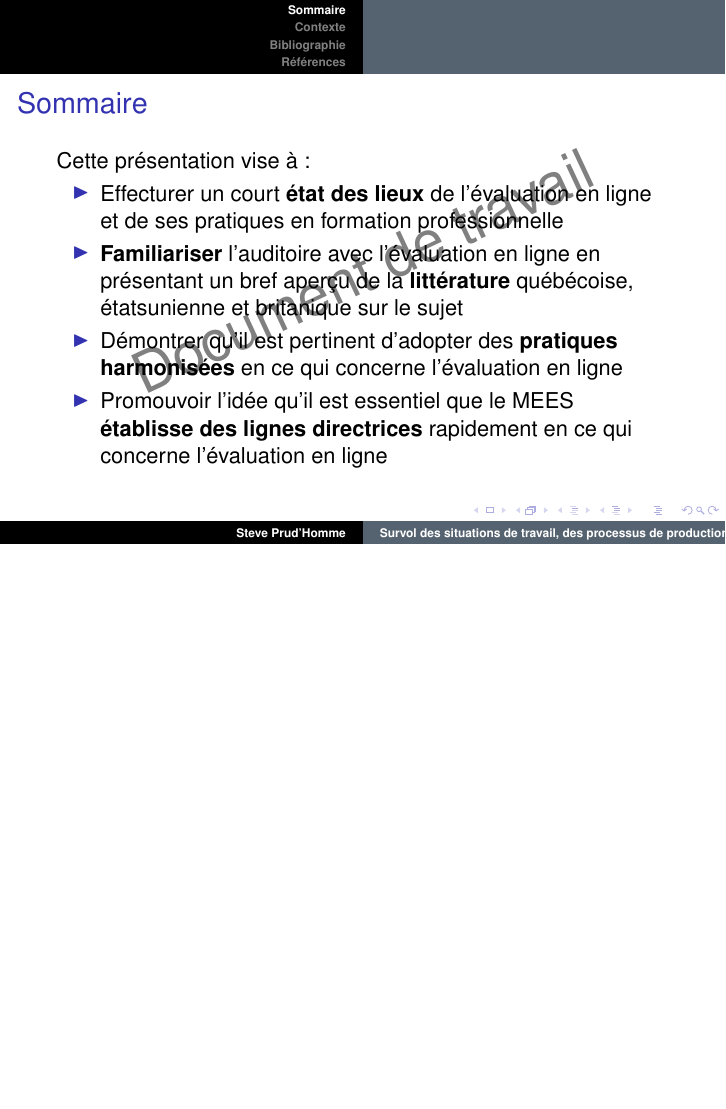
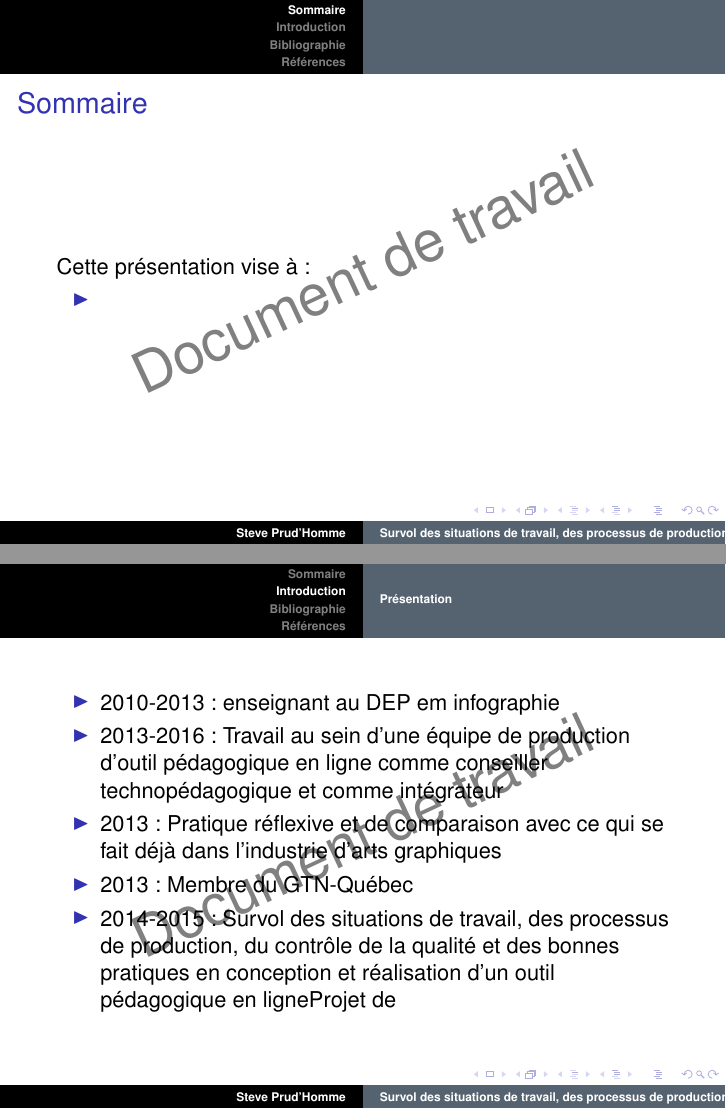
Before and after one commit to steveprudhomme/controlequalitegtnq, LaTeX slides (presentation.tex): page 2 of 5 before the commit and pages 2 and 5 of 6 after it, the two joined at a grey line, the shorter picture padded with empty space. Compiled offline with pdfLaTeX.

Commit message:
201604031456 Ajout de la diapositive présentation.

```diff
--- a/presentation.tex
+++ b/presentation.tex
@@ -70,17 +77,13 @@
 			Cette présentation vise à :
 			\frametitle{Sommaire}
 			\begin {itemize}
-				\item Effecturer un court \textbf{état des lieux} de l'évaluation en ligne et de ses pratiques en formation professionnelle
-				\item \textbf{Familiariser} l'auditoire avec l'évaluation en ligne en présentant un bref aperçu de la \textbf{littérature} québécoise, étatsunienne et britanique sur le sujet
-				\item Démontrer qu'il est pertinent d'adopter des \textbf{pratiques harmonisées} en ce qui concerne l'évaluation en ligne
-				\item Promouvoir l'idée qu'il est essentiel que le MEES \textbf{établisse des lignes directrices} rapidement en ce qui concerne l'évaluation en ligne
-
+				\item
 			\end{itemize}
 		\end{frame}
 	\frame[allowframebreaks]{\frametitle{Ordre du jour}\tableofcontents}
 
 
-	\section{Contexte}
+	\section{Introduction}
 		\begin{frame}[allowframebreaks]
 			\frametitle{}
 			\begin {itemize}
@@ -88,6 +91,18 @@
 			\end{itemize}
 		\end{frame}
 
+	\subsection{Présentation}
+		\begin{frame}[allowframebreaks]
+			\frametitle{}
+			\begin {itemize}
+
+                                \item 2010-2013 : enseignant au DEP em  infographie
+                                \item 2013-2016 : Travail au sein d’une équipe de production d’outil pédagogique en ligne comme conseiller technopédagogique et comme intégrateur
+                                \item 2013 : Pratique réflexive et de comparaison avec ce qui se fait déjà dans l’industrie d’arts graphiques
+                                \item 2013 : Membre du GTN-Québec
+                                \item 2014-2015 : Survol des situations de travail, des processus de production, du contrôle de la qualité et des bonnes pratiques en conception et réalisation d’un outil pédagogique en ligneProjet de
+			\end{itemize}
+		\end{frame}
 
 
 
```
Also changed, not shown: presentation.tex (7 more changed lines).
